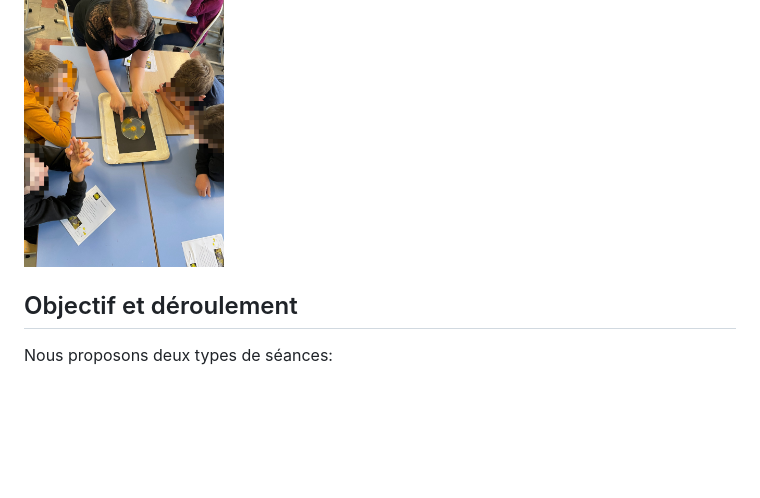
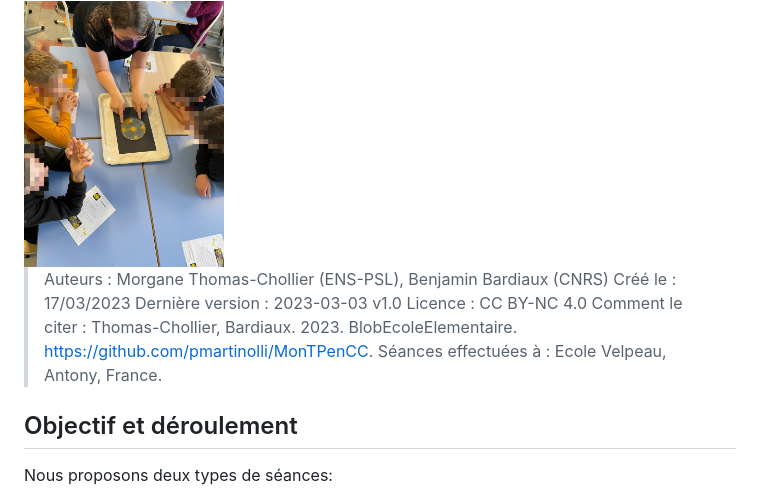
Before and after one commit to morganeTC/BlobEcoleElementaire, a Markdown page: README.md, the part around the change. Rendered like a GitHub page; blank space fills up the shorter version.

Commit message:
metadonnées

```diff
--- a/README.md
+++ b/README.md
@@ -2,6 +2,14 @@
 initiation à la démarche scientifique avec travaux pratique sur le blob. Séances effectuées en CM1 et CM2.
 
 <img src="images/4_classe.jpg" alt="boites" width="200"/>
+
+> Auteurs : Morgane Thomas-Chollier (ENS-PSL), Benjamin Bardiaux (CNRS)
+> Créé le : 17/03/2023
+> Dernière version : 2023-03-03 v1.0
+> Licence : CC BY-NC 4.0
+> Comment le citer : Thomas-Chollier, Bardiaux. 2023. BlobEcoleElementaire. https://github.com/pmartinolli/MonTPenCC.
+> Séances effectuées à : Ecole Velpeau, Antony, France.
+
 
 ## Objectif et déroulement
 
```
